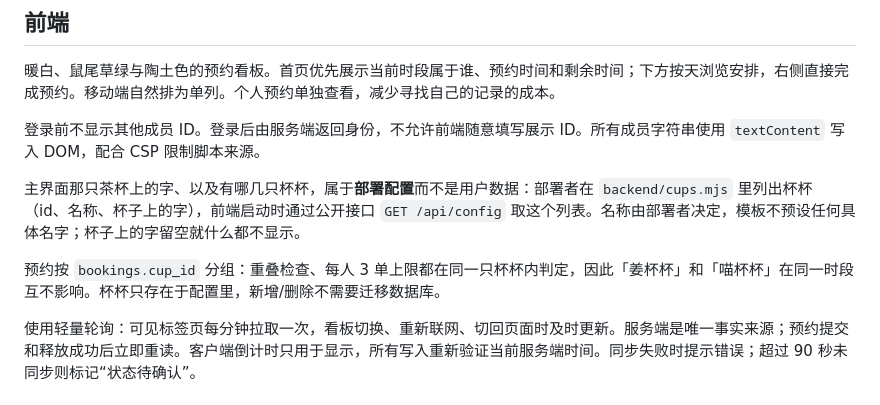
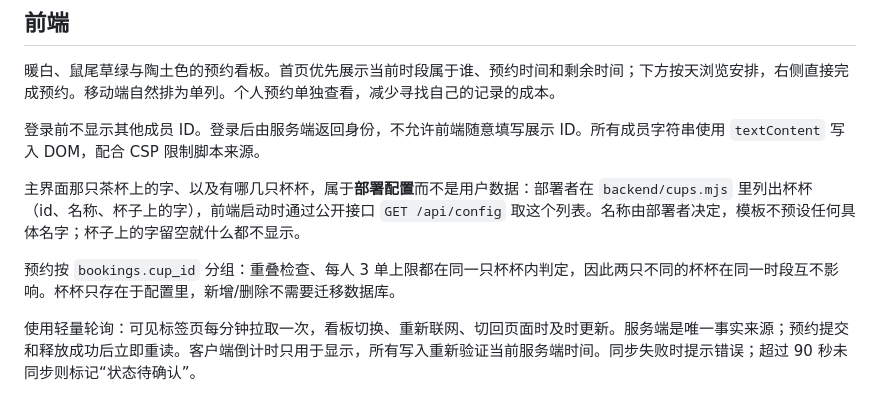
Before and after one commit to InspiraFinder/bookabeibei, a Markdown page: docs/DESIGN.md, the part around the change. Drawn GitHub-style.

Commit message:
docs: 模板设计文档改用通用措辞，不出现具体杯杯名称
Co-authored-by: Copilot <223556219+Copilot@users.noreply.github.com>

```diff
--- a/docs/DESIGN.md
+++ b/docs/DESIGN.md
@@ -12,7 +12,7 @@
 
 主界面那只茶杯上的字、以及有哪几只杯杯，属于**部署配置**而不是用户数据：部署者在 `backend/cups.mjs` 里列出杯杯（id、名称、杯子上的字），前端启动时通过公开接口 `GET /api/config` 取这个列表。名称由部署者决定，模板不预设任何具体名字；杯子上的字留空就什么都不显示。
 
-预约按 `bookings.cup_id` 分组：重叠检查、每人 3 单上限都在同一只杯杯内判定，因此「姜杯杯」和「喵杯杯」在同一时段互不影响。杯杯只存在于配置里，新增/删除不需要迁移数据库。
+预约按 `bookings.cup_id` 分组：重叠检查、每人 3 单上限都在同一只杯杯内判定，因此两只不同的杯杯在同一时段互不影响。杯杯只存在于配置里，新增/删除不需要迁移数据库。
 
 使用轻量轮询：可见标签页每分钟拉取一次，看板切换、重新联网、切回页面时及时更新。服务端是唯一事实来源；预约提交和释放成功后立即重读。客户端倒计时只用于显示，所有写入重新验证当前服务端时间。同步失败时提示错误；超过 90 秒未同步则标记“状态待确认”。
 
```
